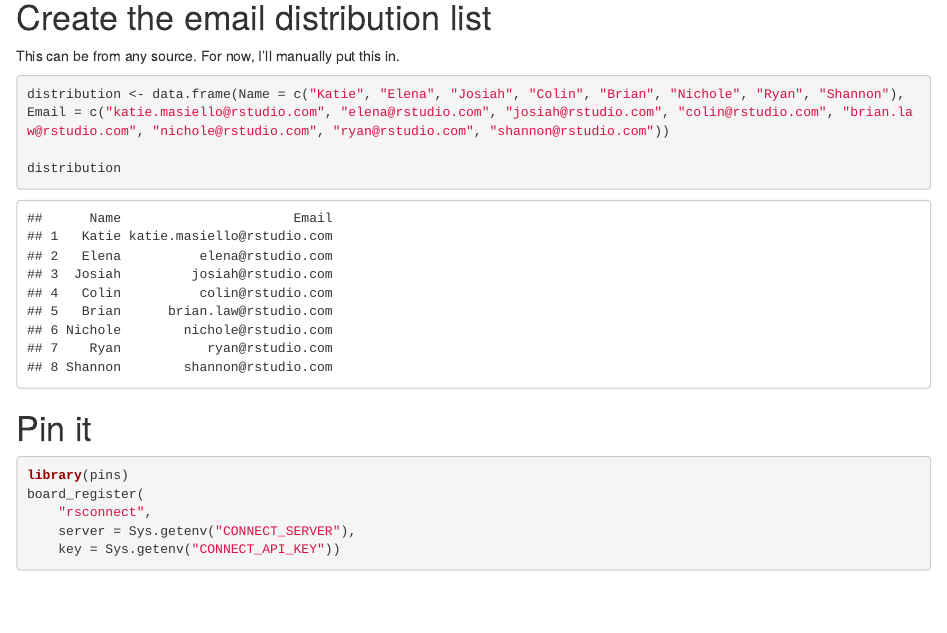
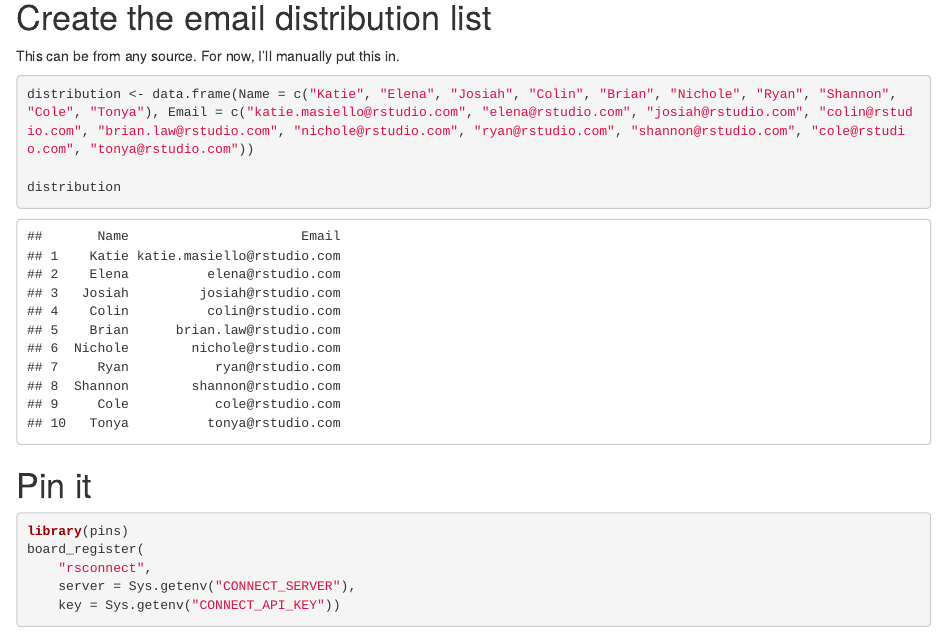
Before and after one commit to kmasiello/email_distribution, an R Markdown document (pin_dist_list.Rmd): the page in a window 1100 px wide, from 150 px down. Rendered offline with R 4.5, knitr and Pandoc, with nearby package versions; some code elsewhere in the file could not run offline.

Commit message:
update distribution list

````diff
--- a/pin_dist_list.Rmd
+++ b/pin_dist_list.Rmd
@@ -14,7 +14,7 @@ knitr::opts_chunk$set(echo = TRUE)
 # Create the email distribution list
 This can be from any source.  For now, I'll manually put this in.
 ```{r}
-distribution <- data.frame(Name = c("Katie", "Elena", "Josiah", "Colin", "Brian", "Nichole", "Ryan", "Shannon"), Email = c("katie.masiello@rstudio.com", "elena@rstudio.com", "josiah@rstudio.com", "colin@rstudio.com", "brian.law@rstudio.com", "nichole@rstudio.com", "ryan@rstudio.com", "shannon@rstudio.com"))
+distribution <- data.frame(Name = c("Katie", "Elena", "Josiah", "Colin", "Brian", "Nichole", "Ryan", "Shannon", "Cole", "Tonya"), Email = c("katie.masiello@rstudio.com", "elena@rstudio.com", "josiah@rstudio.com", "colin@rstudio.com", "brian.law@rstudio.com", "nichole@rstudio.com", "ryan@rstudio.com", "shannon@rstudio.com", "cole@rstudio.com", "tonya@rstudio.com"))
 
 distribution
 ```
````
Also changed, not shown: pin_dist_list.html (added), send_email.html (added), 4 other files.
